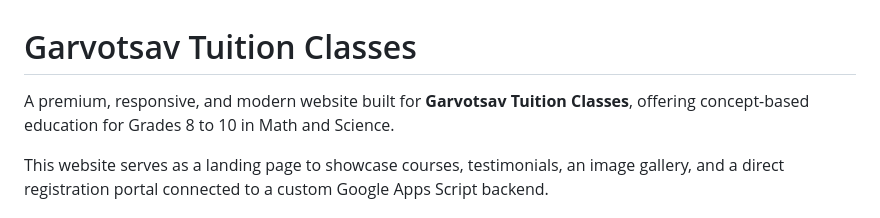
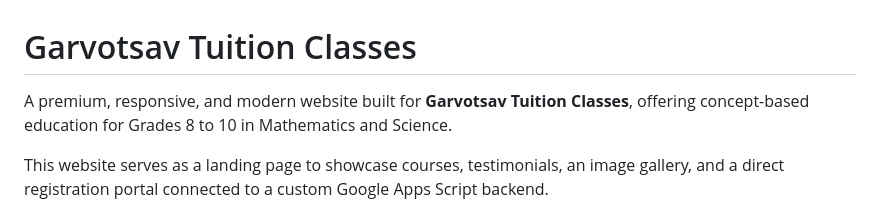
Before and after one commit to Shardchouhan/Garvotsav, a Markdown page: README.md, the part around the change. Rendered like a GitHub page.

Commit message:
Update subject terminology in README
Corrected 'Math' to 'Mathematics' in the description.

```diff
--- a/README.md
+++ b/README.md
@@ -1,6 +1,6 @@
 # Garvotsav Tuition Classes
 
-A premium, responsive, and modern website built for **Garvotsav Tuition Classes**, offering concept-based education for Grades 8 to 10 in Math and Science.
+A premium, responsive, and modern website built for **Garvotsav Tuition Classes**, offering concept-based education for Grades 8 to 10 in Mathematics and Science.
 
 This website serves as a landing page to showcase courses, testimonials, an image gallery, and a direct registration portal connected to a custom Google Apps Script backend.
 
```
